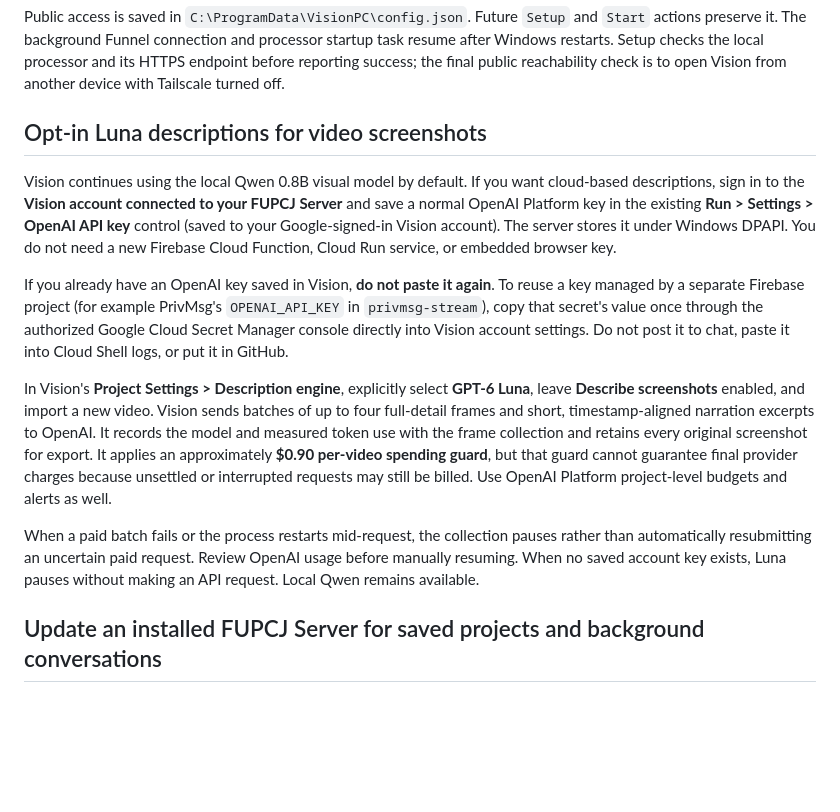
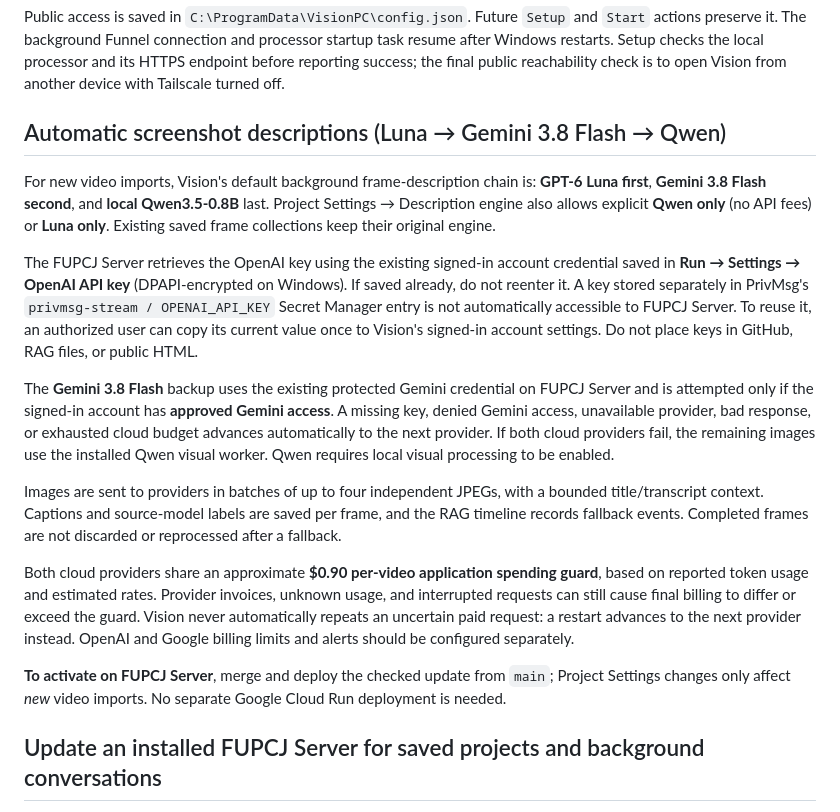
Before and after one commit to JRDN-R/vision, a Markdown page: vision-pc/README.md, the part around the change. Drawn GitHub-style; blank space fills up the shorter version.

Commit message:
Document default automatic caption cascade, secure keys, permissions and spending safeguards

```diff
--- a/vision-pc/README.md
+++ b/vision-pc/README.md
@@ -22,33 +22,44 @@ Vision HTML with the connection settings already embedded connects automatically
 
 Public access is saved in `C:\ProgramData\VisionPC\config.json`. Future `Setup` and `Start` actions preserve it. The background Funnel connection and processor startup task resume after Windows restarts. Setup checks the local processor and its HTTPS endpoint before reporting success; the final public reachability check is to open Vision from another device with Tailscale turned off.
 
-## Opt-in Luna descriptions for video screenshots
+## Automatic screenshot descriptions (Luna → Gemini 3.8 Flash → Qwen)
 
-Vision continues using the local Qwen 0.8B visual model by default. If you want
-cloud-based descriptions, sign in to the **Vision account connected to your FUPCJ Server**
-and save a normal OpenAI Platform key in the existing **Run > Settings > OpenAI API key**
-control (saved to your Google-signed-in Vision account). The server stores it under Windows DPAPI.
-You do not need a new Firebase Cloud Function, Cloud Run service, or embedded browser key.
+For new video imports, Vision's default background frame-description chain is:
+**GPT-6 Luna first**, **Gemini 3.8 Flash second**, and **local Qwen3.5-0.8B**
+last. Project Settings → Description engine also allows explicit **Qwen only**
+(no API fees) or **Luna only**. Existing saved frame collections keep their
+original engine.
 
-If you already have an OpenAI key saved in Vision, **do not paste it again**.
-To reuse a key managed by a separate Firebase project (for example PrivMsg's
-`OPENAI_API_KEY` in `privmsg-stream`), copy that secret's value once through
-the authorized Google Cloud Secret Manager console directly into Vision account
-settings. Do not post it to chat, paste it into Cloud Shell logs, or put it in GitHub.
+The FUPCJ Server retrieves the OpenAI key using the existing signed-in
+account credential saved in **Run → Settings → OpenAI API key** (DPAPI-encrypted
+on Windows). If saved already, do not reenter it. A key stored separately in
+PrivMsg's `privmsg-stream / OPENAI_API_KEY` Secret Manager entry is not
+automatically accessible to FUPCJ Server. To reuse it, an authorized user can
+copy its current value once to Vision's signed-in account settings.
+Do not place keys in GitHub, RAG files, or public HTML.
 
-In Vision's **Project Settings > Description engine**, explicitly select
-**GPT-6 Luna**, leave **Describe screenshots** enabled, and import a new video.
-Vision sends batches of up to four full-detail frames and short, timestamp-aligned
-narration excerpts to OpenAI. It records the model and measured token use with
-the frame collection and retains every original screenshot for export. It applies
-an approximately **$0.90 per-video spending guard**, but that guard cannot
-guarantee final provider charges because unsettled or interrupted requests may
-still be billed. Use OpenAI Platform project-level budgets and alerts as well.
+The **Gemini 3.8 Flash** backup uses the existing protected Gemini credential
+on FUPCJ Server and is attempted only if the signed-in account has **approved
+Gemini access**. A missing key, denied Gemini access, unavailable provider,
+bad response, or exhausted cloud budget advances automatically to the next
+provider. If both cloud providers fail, the remaining images use the installed
+Qwen visual worker. Qwen requires local visual processing to be enabled.
 
-When a paid batch fails or the process restarts mid-request, the collection
-pauses rather than automatically resubmitting an uncertain paid request.
-Review OpenAI usage before manually resuming. When no saved account key exists,
-Luna pauses without making an API request. Local Qwen remains available.
+Images are sent to providers in batches of up to four independent JPEGs,
+with a bounded title/transcript context. Captions and source-model labels are
+saved per frame, and the RAG timeline records fallback events. Completed
+frames are not discarded or reprocessed after a fallback.
+
+Both cloud providers share an approximate **$0.90 per-video application
+spending guard**, based on reported token usage and estimated rates. Provider
+invoices, unknown usage, and interrupted requests can still cause final
+billing to differ or exceed the guard. Vision never automatically repeats
+an uncertain paid request: a restart advances to the next provider instead.
+OpenAI and Google billing limits and alerts should be configured separately.
+
+**To activate on FUPCJ Server**, merge and deploy the checked update from
+`main`; Project Settings changes only affect *new* video imports.
+No separate Google Cloud Run deployment is needed.
 
 ## Update an installed FUPCJ Server for saved projects and background conversations
 
```
